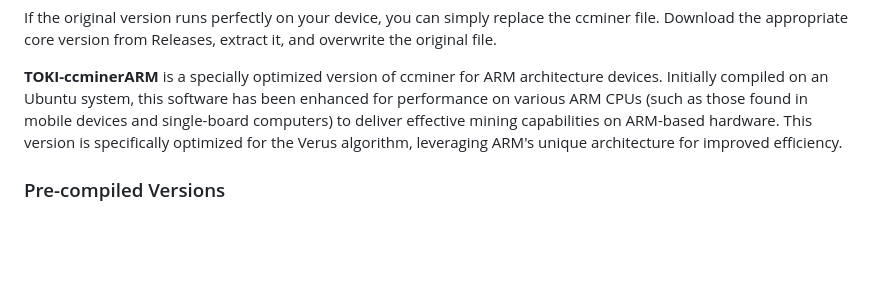
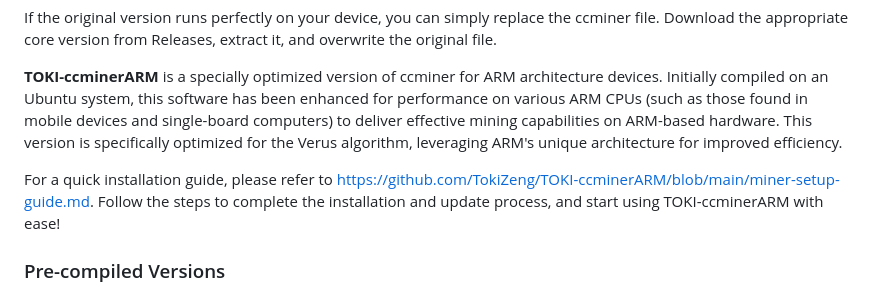
Before and after one commit to TokiZeng/TOKI-ccminerARM, a Markdown page: README.md, the part around the change. GitHub-like rendering; blank space fills up the shorter version.

```diff
--- a/README.md
+++ b/README.md
@@ -9,6 +9,9 @@ This version is an extended modification of Oink70's work: https://github.com/Oi
 If the original version runs perfectly on your device, you can simply replace the ccminer file. Download the appropriate core version from Releases, extract it, and overwrite the original file.
 
 **TOKI-ccminerARM** is a specially optimized version of ccminer for ARM architecture devices. Initially compiled on an Ubuntu system, this software has been enhanced for performance on various ARM CPUs (such as those found in mobile devices and single-board computers) to deliver effective mining capabilities on ARM-based hardware. This version is specifically optimized for the Verus algorithm, leveraging ARM's unique architecture for improved efficiency.
+
+For a quick installation guide, please refer to https://github.com/TokiZeng/TOKI-ccminerARM/blob/main/miner-setup-guide.md. Follow the steps to complete the installation and update process, and start using TOKI-ccminerARM with ease!
+
 
 ### Pre-compiled Versions
 
```
